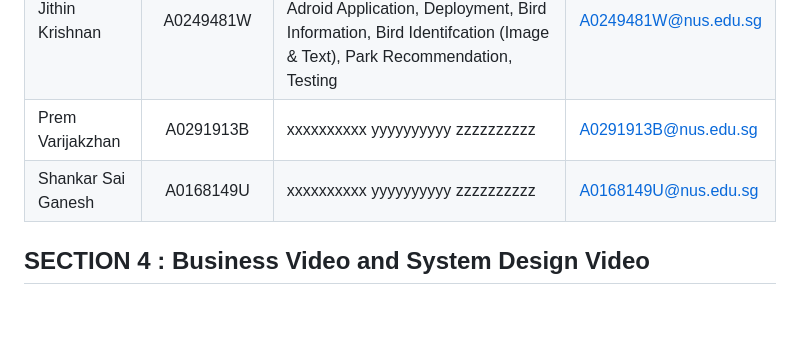
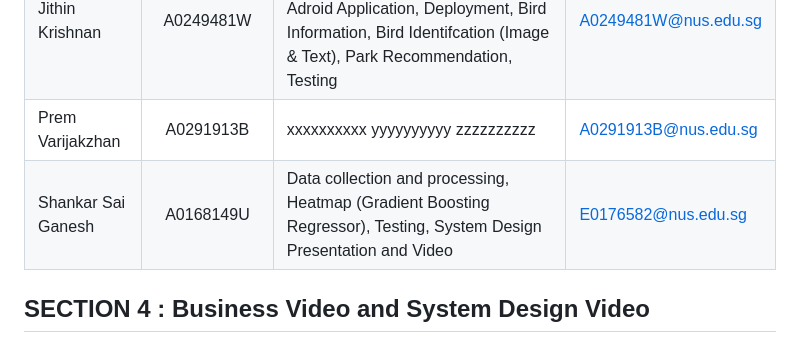
Before and after one commit to jithinkrn/IRS-PM-2024-01-13-IS06PT-GRP-WingSpan, a Markdown page: README.md, the part around the change. Drawn GitHub-style; blank space fills up the shorter version.

```diff
--- a/README.md
+++ b/README.md
@@ -49,7 +49,7 @@ As we continue to refine and expand WingSpan's capabilities, we are excited abou
 | Ashiwin Rajendran | A0291191E |Data collection and Preparation, Bird Sighting prediction (Random Forest Classifier), Bussiness Presentation Slide and video, Testing | A0291191E@nus.edu.sg |
 | Jithin Krishnan | A0249481W | Data collection and Preparation, System Design, Web Application, Adroid Application, Deployment, Bird Information, Bird Identifcation (Image & Text), Park Recommendation, Testing| A0249481W@nus.edu.sg |
 | Prem Varijakzhan | A0291913B | xxxxxxxxxx yyyyyyyyyy zzzzzzzzzz| A0291913B@nus.edu.sg |
-| Shankar Sai Ganesh | A0168149U | xxxxxxxxxx yyyyyyyyyy zzzzzzzzzz|  A0168149U@nus.edu.sg |
+| Shankar Sai Ganesh | A0168149U | Data collection and processing, Heatmap (Gradient Boosting Regressor), Testing, System Design Presentation and Video|  E0176582@nus.edu.sg |
 
 ## SECTION 4 : Business Video and System Design Video
 
```
